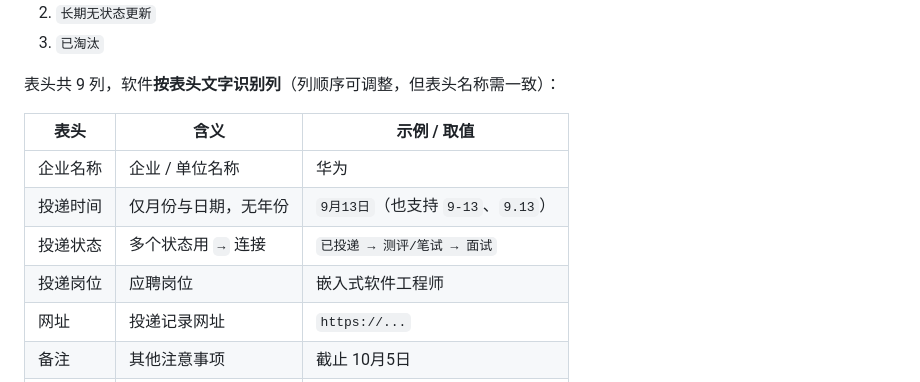
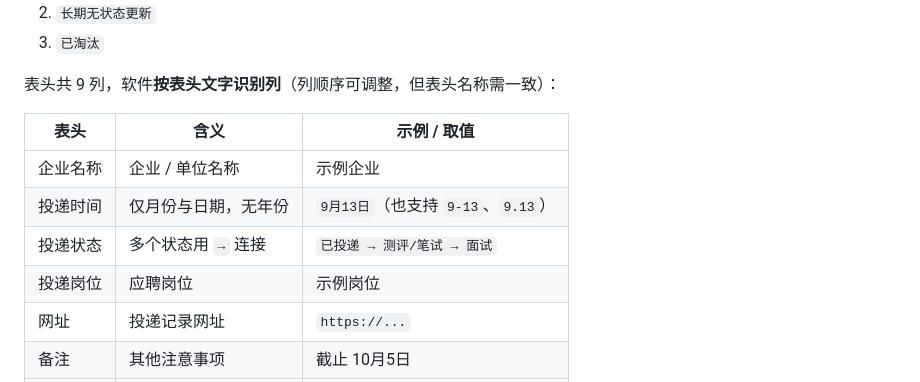
Before and after one commit to Huang-Zhendong25/Resume_Submission_Information_Management_Tool, a Markdown page: README.md, the part around the change. GitHub-like rendering.

Commit message:
docs: 示例改用代称，不出现具体公司/岗位名

```diff
--- a/README.md
+++ b/README.md
@@ -54,10 +54,10 @@ python app.py
 
 | 表头 | 含义 | 示例 / 取值 |
 | --- | --- | --- |
-| 企业名称 | 企业 / 单位名称 | 华为 |
+| 企业名称 | 企业 / 单位名称 | 示例企业 |
 | 投递时间 | 仅月份与日期，无年份 | `9月13日`（也支持 `9-13`、`9.13`） |
 | 投递状态 | 多个状态用 `→` 连接 | `已投递 → 测评/笔试 → 面试` |
-| 投递岗位 | 应聘岗位 | 嵌入式软件工程师 |
+| 投递岗位 | 应聘岗位 | 示例岗位 |
 | 网址 | 投递记录网址 | `https://...` |
 | 备注 | 其他注意事项 | 截止 10月5日 |
 | 重点关注 | 是否为重点关注 | `★` 或留空 |
```
